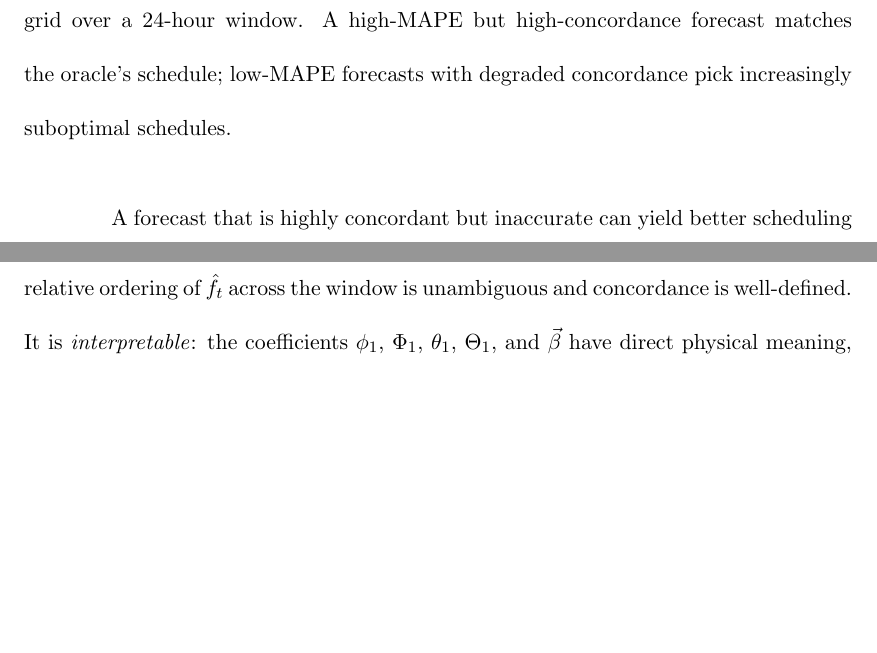
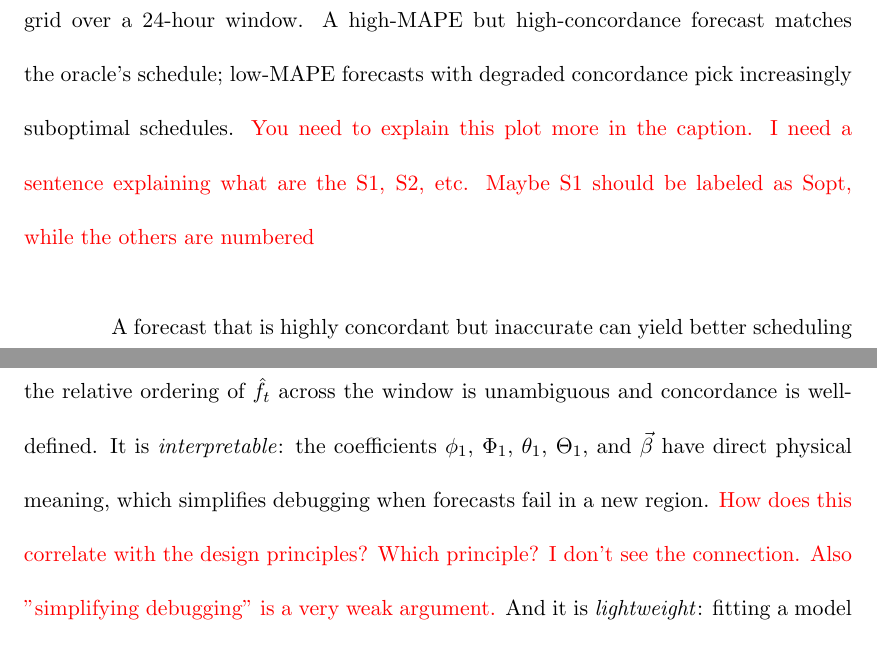
Before and after one commit to mathewNJoseph/ucsc-masters-thesis, a LaTeX thesis (report.tex, which reads method.tex): two parts of pages 36 and 40 of 80 before the commit and two parts of pages 36 and 41 of 80 after it, joined at a grey line, cut so that both start at the same text, the shorter picture padded with empty space. Compiled offline with pdfLaTeX; a LaTeX package or settings file that is missing is left out.

Commit message:
Method feedback

```diff
--- a/method.tex
+++ b/method.tex
@@ -91,7 +90,8 @@ Crucially, $C$ is invariant to any monotone transformation of $\hat{f}$, includi
 \begin{figure}[h]
     \centering
     \includegraphics[width=0.85\linewidth]{images/method/MAPE_vs_Concordance_Example_in_ERCO_for_a_3_Hour_Job_Length.pdf}
-    \caption{Inaccuracy versus misalignment for a 3-hour continuous job on the ERCOT grid over a 24-hour window. A high-MAPE but high-concordance forecast matches the oracle's schedule; low-MAPE forecasts with degraded concordance pick increasingly suboptimal schedules.}
+    \caption{Inaccuracy versus misalignment for a 3-hour continuous job on the ERCOT grid over a 24-hour window. A high-MAPE but high-concordance forecast matches the oracle's schedule; low-MAPE forecasts with degraded concordance pick increasingly suboptimal schedules.
+    \red{You need to explain this plot more in the caption. I need a sentence explaining what are the S1, S2, etc. Maybe S1 should be labeled as Sopt, while the others are numbered}}
     \label{fig:method-motivation}
 \end{figure}
 
@@ -167,7 +167,7 @@ where $\mathcal{S}$ is the set of sources active in the region, $c_s$ is the ope
 % It also aims to detect trends which is important for concordance
 SARIMAX has three properties that align with the design principles above.
 It is \textit{deterministic}: each call returns a point forecast rather than a distribution, so the relative ordering of $\hat{f}_t$ across the window is unambiguous and concordance is well-defined.
-It is \textit{interpretable}: the coefficients $\phi_1$, $\Phi_1$, $\theta_1$, $\Theta_1$, and $\vec{\beta}$ have direct physical meaning, which simplifies debugging when forecasts fail in a new region.
+It is \textit{interpretable}: the coefficients $\phi_1$, $\Phi_1$, $\theta_1$, $\Theta_1$, and $\vec{\beta}$ have direct physical meaning, which simplifies debugging when forecasts fail in a new region. \red{How does this correlate with the design principles? Which principle? I don't see the connection. Also "simplifying debugging" is a very weak argument.}
 And it is \textit{lightweight}: fitting a model on up to a month of hourly data takes seconds on a single CPU core, in contrast to the hours of GPU training required by deep-learning forecasters.
 % These properties together make LiteCast cheap to retrain whenever new data arrives, which the scheduling heuristic in \S\ref{sec:method-heuristic} exploits.
 These properties together make LiteCast cheap to train every day for any length of windows.
```
Also changed, not shown: method.tex (3 more changed lines).
